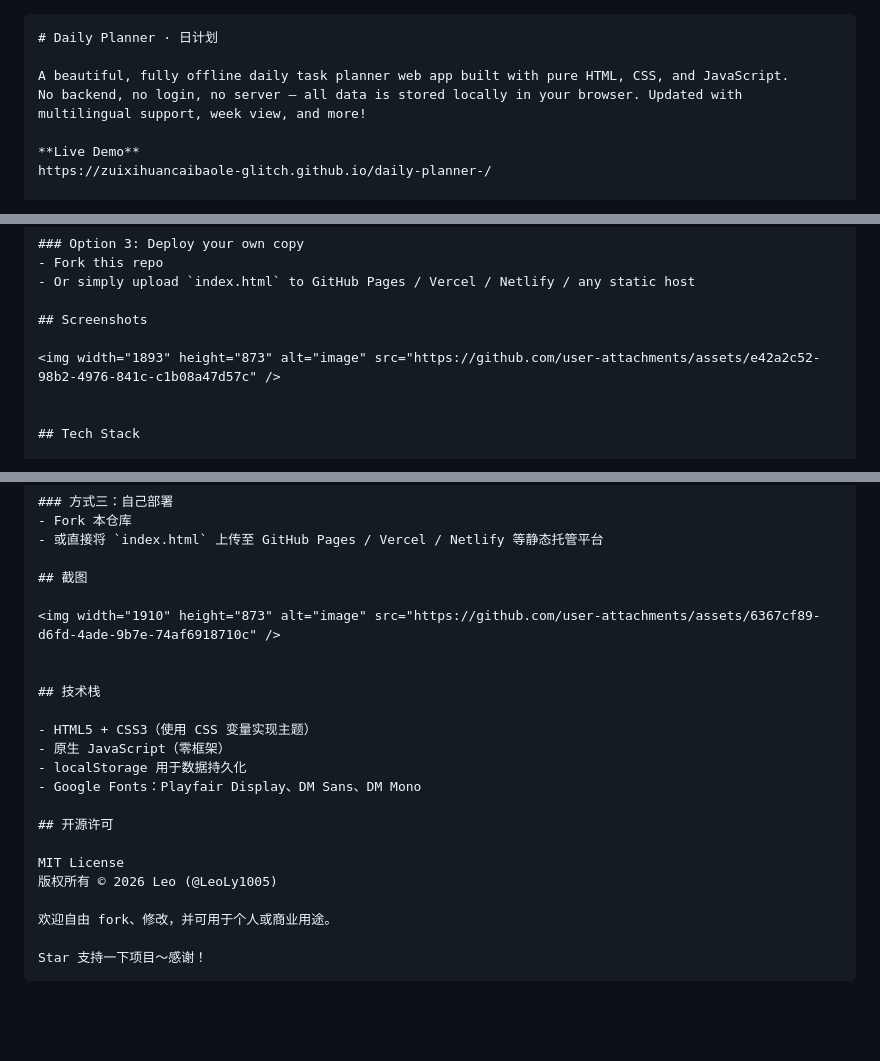
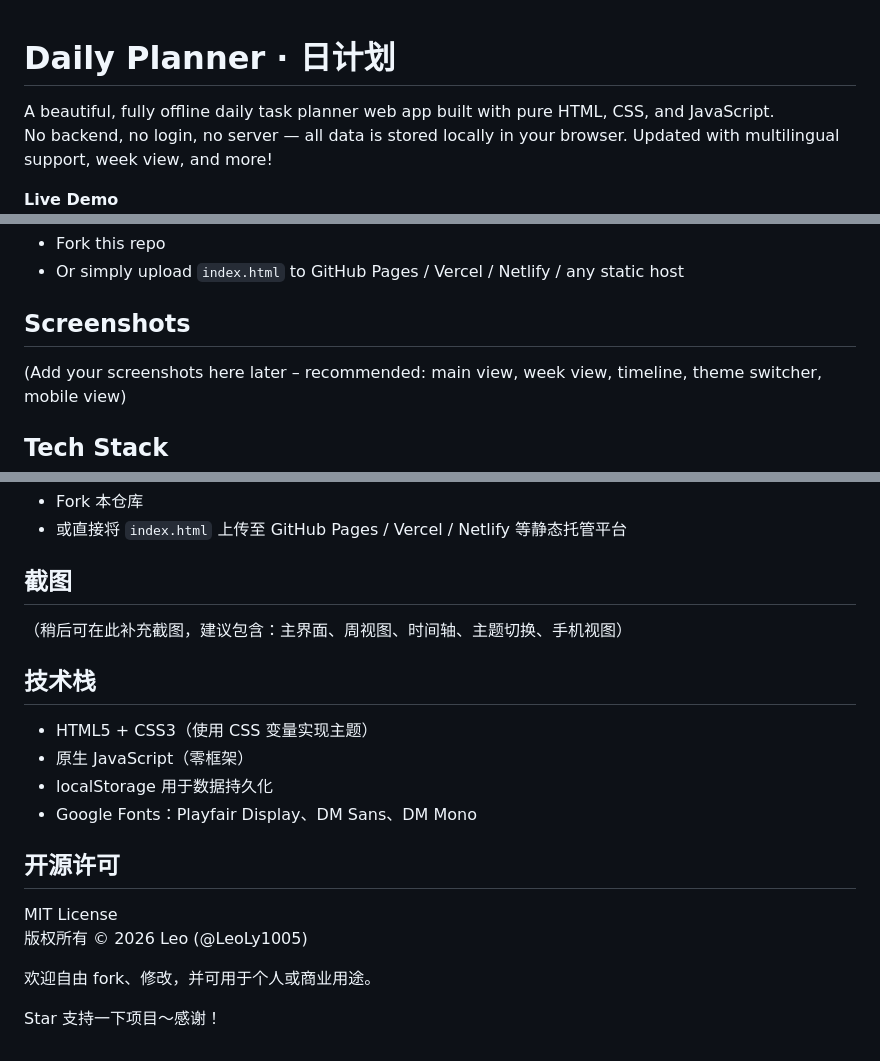
Before and after one commit to zuixihuancaibaole-glitch/daily-planner-, a Markdown page: README.md, 3 parts joined by grey strips. GitHub-like rendering; blank space fills up the shorter version.

````diff
--- a/README.md
+++ b/README.md
@@ -1,4 +1,3 @@
-```markdown
 # Daily Planner · 日计划
 
 A beautiful, fully offline daily task planner web app built with pure HTML, CSS, and JavaScript.
@@ -42,8 +41,7 @@ https://zuixihuancaibaole-glitch.github.io/daily-planner-/
 
 ## Screenshots
 
-<img width="1893" height="873" alt="image" src="https://github.com/user-attachments/assets/e42a2c52-98b2-4976-841c-c1b08a47d57c" />
-
+(Add your screenshots here later – recommended: main view, week view, timeline, theme switcher, mobile view)
 
 ## Tech Stack
 
@@ -104,8 +102,7 @@ https://zuixihuancaibaole-glitch.github.io/daily-planner-/
 
 ## 截图
 
-<img width="1910" height="873" alt="image" src="https://github.com/user-attachments/assets/6367cf89-d6fd-4ade-9b7e-74af6918710c" />
-
+（稍后可在此补充截图，建议包含：主界面、周视图、时间轴、主题切换、手机视图）
 
 ## 技术栈
 
@@ -122,4 +119,3 @@ MIT License
 欢迎自由 fork、修改，并可用于个人或商业用途。
 
 Star 支持一下项目～感谢！
-```
````
